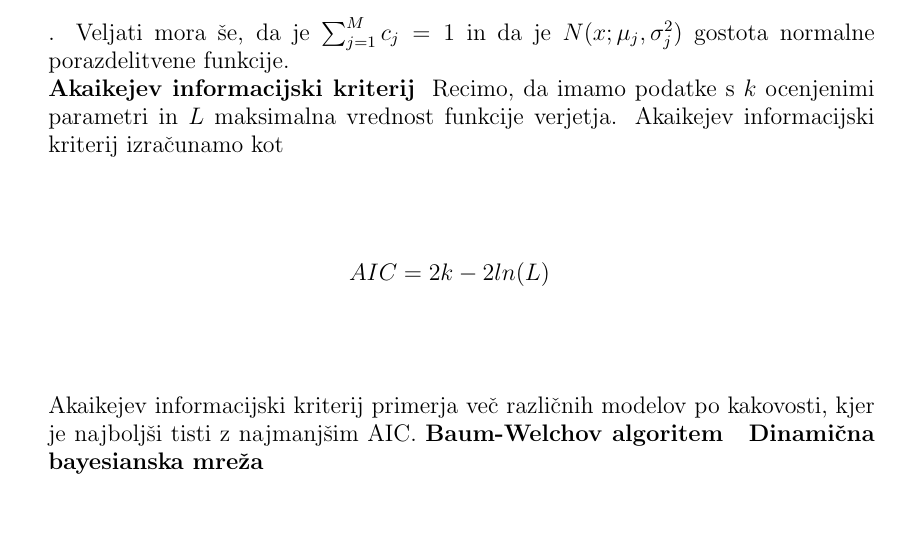
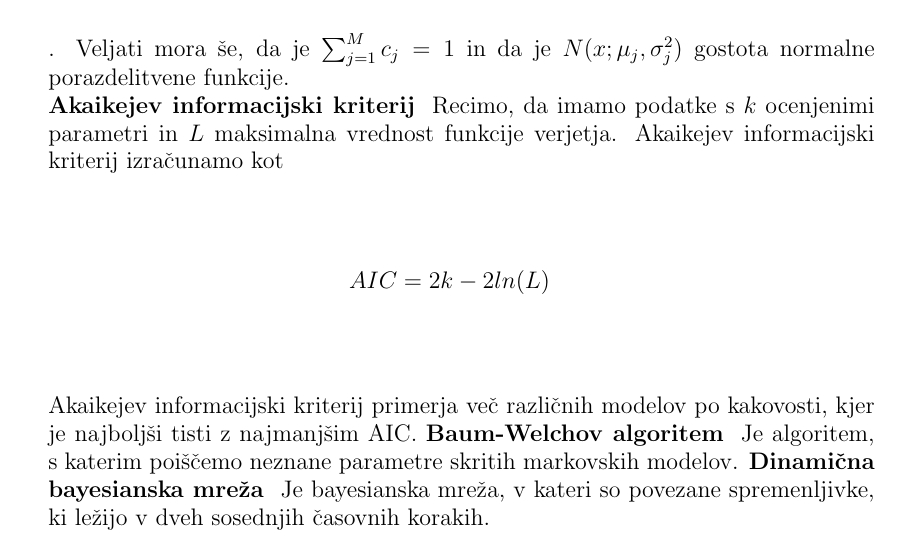
Before and after one commit to mpracek/Diploma, a LaTeX paper (dipl-sem-martin-pracek.tex): part of page 4 of 15, cut so that both start at the same text. Compiled offline with pdfLaTeX; the source files are stored in an older character set and shown here as Unicode; a LaTeX package or settings file that is missing is left out.

Commit message:
txs auto checkin

```diff
--- a/dipl-sem-martin-pracek.tex
+++ b/dipl-sem-martin-pracek.tex
@@ -125,9 +125,8 @@
 
 \geslo{Gaussova mešanica}{Gaussova mešanica je porazdelitvena funkcija z gostoto, ki jo lahko zapišemo kot tehtano povprečje normalnih gostot; $$f(x) = \sum_{j = 1}^{M}{c_{j}} N(x;\mu_{j}, \sigma_{j}^2)$$. Veljati mora še, da je $\sum_{j = 1}^{M}{c_{j}} = 1$ in da je $N(x;\mu_{j}, \sigma_{j}^2)$ gostota normalne porazdelitvene funkcije.} \\
 \geslo{Akaikejev informacijski kriterij}{Recimo, da imamo podatke s $k$ ocenjenimi parametri in $L$ maksimalna vrednost funkcije verjetja. Akaikejev informacijski kriterij izračunamo kot $$AIC = 2k - 2ln(L)$$ Akaikejev informacijski kriterij primerja več različnih modelov po kakovosti, kjer je najboljši tisti z najmanjšim AIC.}
-%Dopolni Baum-Welchov algoritem
-\geslo{Baum-Welchov algoritem}{}
-\geslo{Dinamična bayesianska mreža}{ 	}
+\geslo{Baum-Welchov algoritem}{Je algoritem, s katerim poiščemo neznane parametre skritih markovskih modelov.}
+\geslo{Dinamična bayesianska mreža}{Je bayesianska mreža, v kateri so povezane spremenljivke, ki ležijo v dveh sosednjih časovnih korakih.}
 %
 \pagebreak
 \section{Markovski modeli}
```
